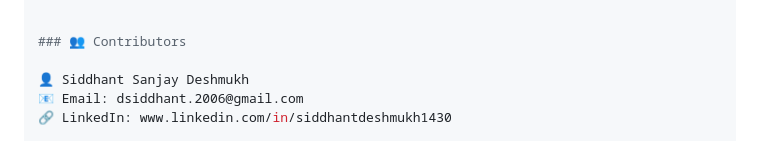
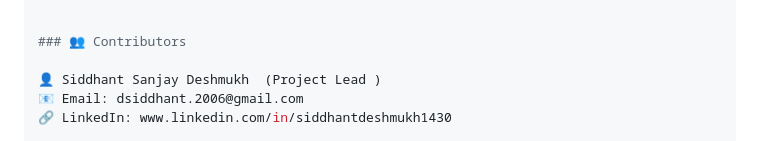
Before and after one commit to siddhu1430/durga-kavach-app, a Markdown page: README.md, the part around the change. Drawn GitHub-style.

Commit message:
Update contributor role for Siddhant Sanjay Deshmukh

```diff
--- a/README.md
+++ b/README.md
@@ -119,7 +119,7 @@ git push origin feature/AmazingFeature
 
 ### 👥 Contributors
 
-👤 Siddhant Sanjay Deshmukh
+👤 Siddhant Sanjay Deshmukh  (Project Lead )
 📧 Email: dsiddhant.2006@gmail.com
 🔗 LinkedIn: www.linkedin.com/in/siddhantdeshmukh1430
 
```
